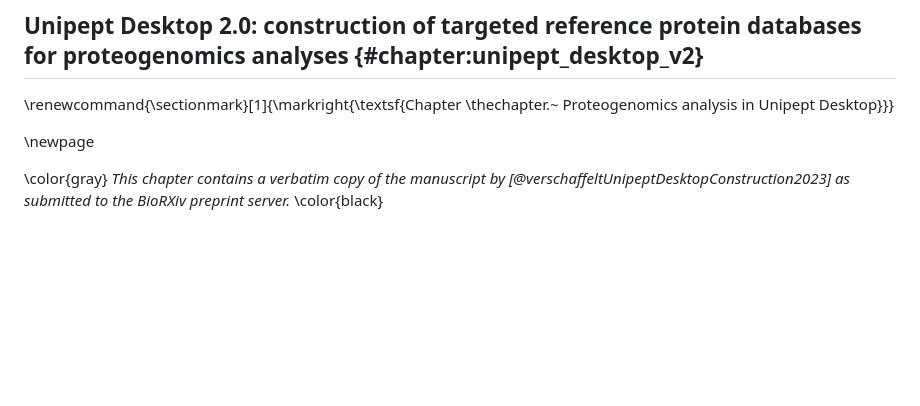
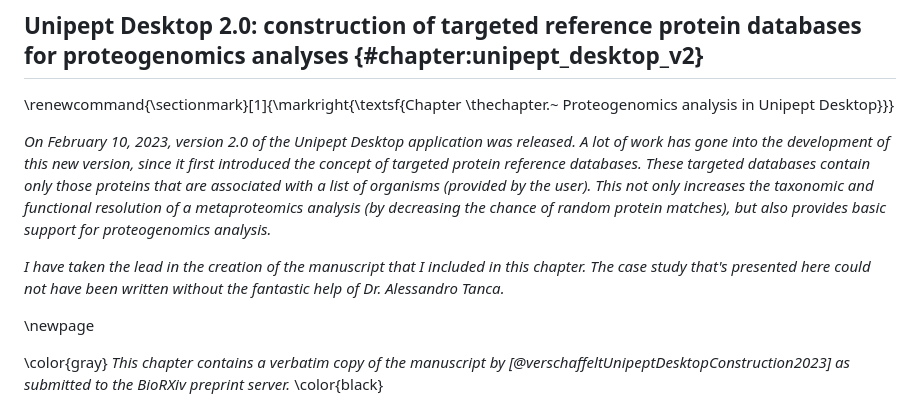
Before and after one commit to pverscha/phd_thesis, a Markdown page: 9-chapter_3_unipept_desktop_v2.md, the part around the change. Drawn GitHub-style; blank space fills up the shorter version.

Commit message:
Add introduction for chapter 3

```diff
--- a/9-chapter_3_unipept_desktop_v2.md
+++ b/9-chapter_3_unipept_desktop_v2.md
@@ -1,5 +1,13 @@
 ## Unipept Desktop 2.0: construction of targeted reference protein databases for proteogenomics analyses {#chapter:unipept_desktop_v2}
 \renewcommand{\sectionmark}[1]{\markright{\textsf{Chapter \thechapter.~ Proteogenomics analysis in Unipept Desktop}}}
+
+*On February 10, 2023, version 2.0 of the Unipept Desktop application was released.
+A lot of work has gone into the development of this new version, since it first introduced the concept of targeted protein reference databases.
+These targeted databases contain only those proteins that are associated with a list of organisms (provided by the user).
+This not only increases the taxonomic and functional resolution of a metaproteomics analysis (by decreasing the chance of random protein matches), but also provides basic support for proteogenomics analysis.*
+
+*I have taken the lead in the creation of the manuscript that I included in this chapter.
+The case study that's presented here could not have been written without the fantastic help of Dr. Alessandro Tanca.*
 
 \newpage
 
```
Also changed, not shown: 8-chapter_2_unipept_desktop_v1.md (+3 -1 lines).
